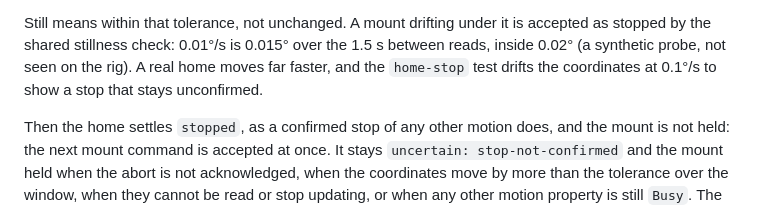
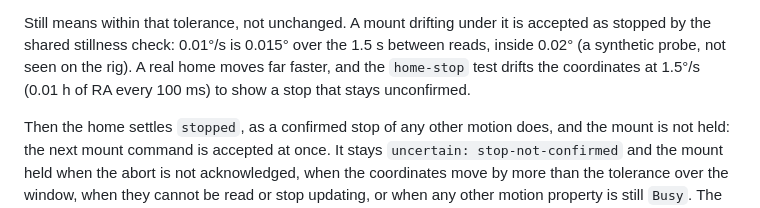
Before and after one commit to chrhicks/cria, a Markdown page: docs/ts/SPEC.md, the part around the change. Rendered like a GitHub page.

Commit message:
docs(spec): the home-stop drift test moves 1.5 degrees per second
It adds 0.01 h of RA every 100 ms, and the stillness check multiplies RA by 15.

Co-Authored-By: Claude Sonnet 5.5 <noreply@anthropic.com>

```diff
--- a/docs/ts/SPEC.md
+++ b/docs/ts/SPEC.md
@@ -670,7 +670,7 @@ Still means within that tolerance, not unchanged. A mount drifting under it is
 accepted as stopped by the shared stillness check: 0.01°/s is 0.015° over the
 1.5 s between reads, inside 0.02° (a synthetic probe, not seen on the rig). A
 real home moves far faster, and the `home-stop` test drifts the coordinates at
-0.1°/s to show a stop that stays unconfirmed.
+1.5°/s (0.01 h of RA every 100 ms) to show a stop that stays unconfirmed.
 
 Then the home settles `stopped`, as a confirmed stop of any other motion does,
 and the mount is not held: the next mount command is accepted at once. It stays
```
